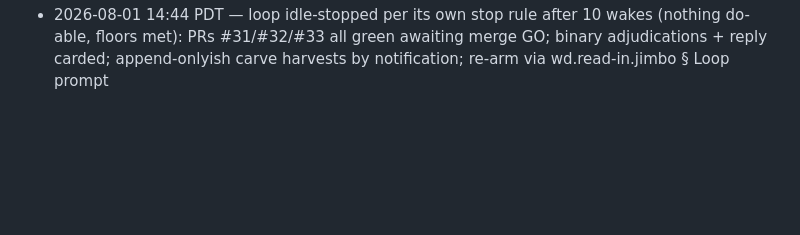
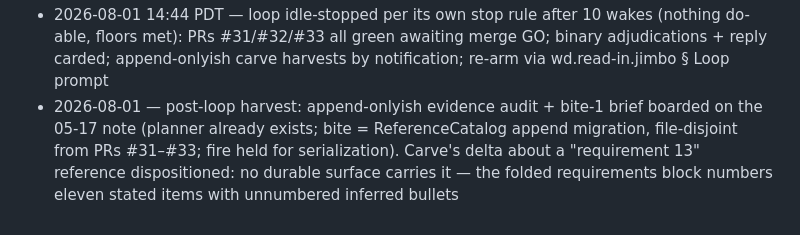
Before and after one commit to semantic-flow/weave, a Markdown page: documentation/notes/wd.maintenance.2026-08.md, the part around the change. Rendered like a GitHub page; blank space fills up the shorter version.

Commit message:
docs(planning): log the post-loop append-onlyish harvest
Co-Authored-By: Claude Fable 5 <noreply@anthropic.com>
Claude-Session: https://claude.ai/code/session_01LHrFYeUefDr227gLuWWuq1

```diff
--- a/documentation/notes/wd.maintenance.2026-08.md
+++ b/documentation/notes/wd.maintenance.2026-08.md
@@ -25,3 +25,4 @@ created: 1785612549252
 - 2026-08-01 — wakes 6–8: two more codex workspace lessons (archive-rooted cwd walls Kim out — always `--cd` the weave root); bite 2 landed as PR #32 (fail-on-old + CLI smoke, full ci green); planner first-payload bite carved (dependency order: dispatch → extracted-term preservation after PR #31 → diagnostics), briefed into the 07-03 epic note, implemented by Kim, landed as PR #33 (three fail-on-old tests incl. the sequential-loop double-state proof, full ci green)
 - 2026-08-01 — session pace note: three implementation PRs (#31 #32 #33) + binary task note + requirements collection all from loop wakes; append-onlyish carve remains capacity-deferred
 - 2026-08-01 14:44 PDT — loop idle-stopped per its own stop rule after 10 wakes (nothing do-able, floors met): PRs #31/#32/#33 all green awaiting merge GO; binary adjudications + reply carded; append-onlyish carve harvests by notification; re-arm via wd.read-in.jimbo § Loop prompt
+- 2026-08-01 — post-loop harvest: append-onlyish evidence audit + bite-1 brief boarded on the 05-17 note (planner already exists; bite = ReferenceCatalog append migration, file-disjoint from PRs #31–#33; fire held for serialization). Carve's delta about a "requirement 13" reference dispositioned: no durable surface carries it — the folded requirements block numbers eleven stated items with unnumbered inferred bullets
```
